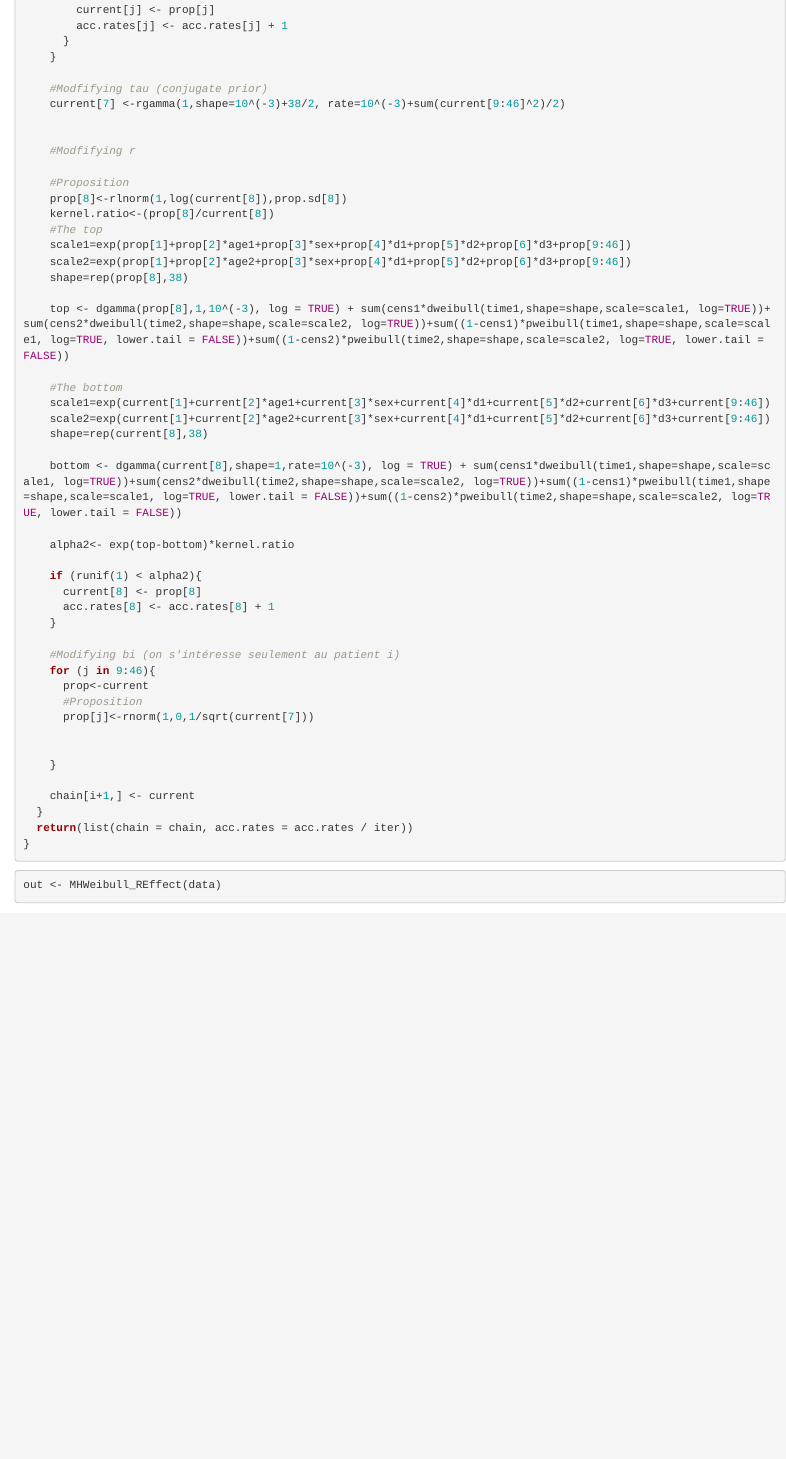
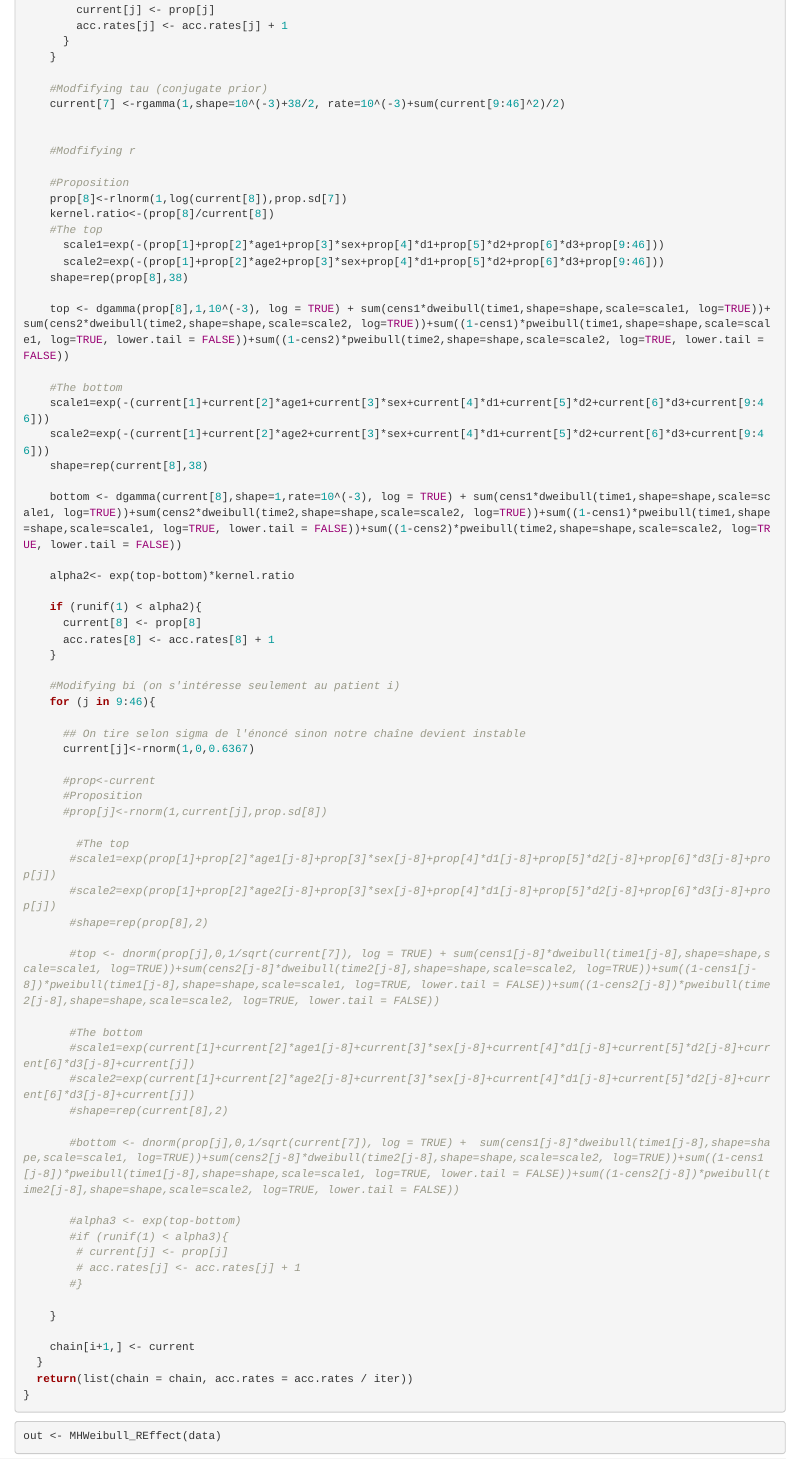
Before and after one commit to otmane-el-aloi/Projet-Bayes-2, an R Markdown document (Rapport_et_code.Rmd): the page in a window 1100 px wide, from 1760 px down. Rendered offline with R 4.5, knitr and Pandoc, with nearby package versions; code that draws random numbers runs with fixed seeds of ours; some code elsewhere in the file could not run offline.

Commit message:
ajout moins (résolution pb) et ajustement noyau de prop

```diff
--- a/Rapport_et_code.Rmd
+++ b/Rapport_et_code.Rmd
@@ -98,18 +98,18 @@ MHWeibull_REffect <- function(data,iter = 10^5,
     #Modfifying r
 
     #Proposition
-    prop[8]<-rlnorm(1,log(current[8]),prop.sd[8])
+    prop[8]<-rlnorm(1,log(current[8]),prop.sd[7])
     kernel.ratio<-(prop[8]/current[8])
     #The top
-    scale1=exp(prop[1]+prop[2]*age1+prop[3]*sex+prop[4]*d1+prop[5]*d2+prop[6]*d3+prop[9:46])
-    scale2=exp(prop[1]+prop[2]*age2+prop[3]*sex+prop[4]*d1+prop[5]*d2+prop[6]*d3+prop[9:46])
+      scale1=exp(-(prop[1]+prop[2]*age1+prop[3]*sex+prop[4]*d1+prop[5]*d2+prop[6]*d3+prop[9:46]))
+      scale2=exp(-(prop[1]+prop[2]*age2+prop[3]*sex+prop[4]*d1+prop[5]*d2+prop[6]*d3+prop[9:46]))
     shape=rep(prop[8],38)
 
     top <- dgamma(prop[8],1,10^(-3), log = TRUE) + sum(cens1*dweibull(time1,shape=shape,scale=scale1, log=TRUE))+sum(cens2*dweibull(time2,shape=shape,scale=scale2, log=TRUE))+sum((1-cens1)*pweibull(time1,shape=shape,scale=scale1, log=TRUE, lower.tail = FALSE))+sum((1-cens2)*pweibull(time2,shape=shape,scale=scale2, log=TRUE, lower.tail = FALSE))
 
     #The bottom
-    scale1=exp(current[1]+current[2]*age1+current[3]*sex+current[4]*d1+current[5]*d2+current[6]*d3+current[9:46])
-    scale2=exp(current[1]+current[2]*age2+current[3]*sex+current[4]*d1+current[5]*d2+current[6]*d3+current[9:46])
+    scale1=exp(-(current[1]+current[2]*age1+current[3]*sex+current[4]*d1+current[5]*d2+current[6]*d3+current[9:46]))
+    scale2=exp(-(current[1]+current[2]*age2+current[3]*sex+current[4]*d1+current[5]*d2+current[6]*d3+current[9:46]))
     shape=rep(current[8],38)
 
     bottom <- dgamma(current[8],shape=1,rate=10^(-3), log = TRUE) + sum(cens1*dweibull(time1,shape=shape,scale=scale1, log=TRUE))+sum(cens2*dweibull(time2,shape=shape,scale=scale2, log=TRUE))+sum((1-cens1)*pweibull(time1,shape=shape,scale=scale1, log=TRUE, lower.tail = FALSE))+sum((1-cens2)*pweibull(time2,shape=shape,scale=scale2, log=TRUE, lower.tail = FALSE))
@@ -123,11 +123,33 @@ MHWeibull_REffect <- function(data,iter = 10^5,
 
     #Modifying bi (on s'intéresse seulement au patient i)
     for (j in 9:46){
-      prop<-current
+
+      ## On tire selon sigma de l'énoncé sinon notre chaîne devient instable
+      current[j]<-rnorm(1,0,0.6367)
+
+      #prop<-current
       #Proposition
-      prop[j]<-rnorm(1,0,1/sqrt(current[7]))
+      #prop[j]<-rnorm(1,current[j],prop.sd[8])
 
+        #The top
+       #scale1=exp(prop[1]+prop[2]*age1[j-8]+prop[3]*sex[j-8]+prop[4]*d1[j-8]+prop[5]*d2[j-8]+prop[6]*d3[j-8]+prop[j])
+       #scale2=exp(prop[1]+prop[2]*age2[j-8]+prop[3]*sex[j-8]+prop[4]*d1[j-8]+prop[5]*d2[j-8]+prop[6]*d3[j-8]+prop[j])
+       #shape=rep(prop[8],2)
 
+       #top <- dnorm(prop[j],0,1/sqrt(current[7]), log = TRUE) + sum(cens1[j-8]*dweibull(time1[j-8],shape=shape,scale=scale1, log=TRUE))+sum(cens2[j-8]*dweibull(time2[j-8],shape=shape,scale=scale2, log=TRUE))+sum((1-cens1[j-8])*pweibull(time1[j-8],shape=shape,scale=scale1, log=TRUE, lower.tail = FALSE))+sum((1-cens2[j-8])*pweibull(time2[j-8],shape=shape,scale=scale2, log=TRUE, lower.tail = FALSE))
+
+       #The bottom
+       #scale1=exp(current[1]+current[2]*age1[j-8]+current[3]*sex[j-8]+current[4]*d1[j-8]+current[5]*d2[j-8]+current[6]*d3[j-8]+current[j])
+       #scale2=exp(current[1]+current[2]*age2[j-8]+current[3]*sex[j-8]+current[4]*d1[j-8]+current[5]*d2[j-8]+current[6]*d3[j-8]+current[j])
+       #shape=rep(current[8],2)
+
+       #bottom <- dnorm(prop[j],0,1/sqrt(current[7]), log = TRUE) +  sum(cens1[j-8]*dweibull(time1[j-8],shape=shape,scale=scale1, log=TRUE))+sum(cens2[j-8]*dweibull(time2[j-8],shape=shape,scale=scale2, log=TRUE))+sum((1-cens1[j-8])*pweibull(time1[j-8],shape=shape,scale=scale1, log=TRUE, lower.tail = FALSE))+sum((1-cens2[j-8])*pweibull(time2[j-8],shape=shape,scale=scale2, log=TRUE, lower.tail = FALSE))
+
+       #alpha3 <- exp(top-bottom)
+       #if (runif(1) < alpha3){
+        # current[j] <- prop[j]
+        # acc.rates[j] <- acc.rates[j] + 1
+       #}
 
     }
 
```
Also changed, not shown: .RData, Rapport_et_code.Rmd (27 more changed lines), 1 other file.
